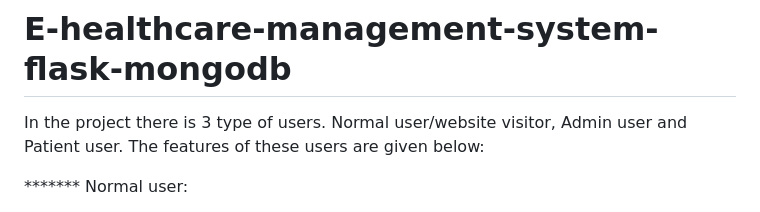
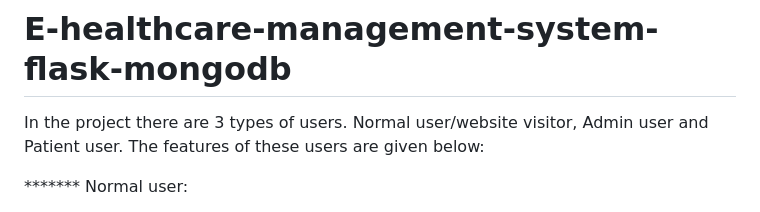
Before and after one commit to fah246/E-healthcare-management-system-flask-mongodb, a Markdown page: README.md, the part around the change. GitHub-like rendering.

```diff
--- a/README.md
+++ b/README.md
@@ -1,5 +1,5 @@
 # E-healthcare-management-system-flask-mongodb
-In the project there is 3 type of users. Normal user/website visitor, Admin user and Patient user.
+In the project there are 3 types of users. Normal user/website visitor, Admin user and Patient user.
 The features of these users are given below:
 
 ******* Normal user:
```
